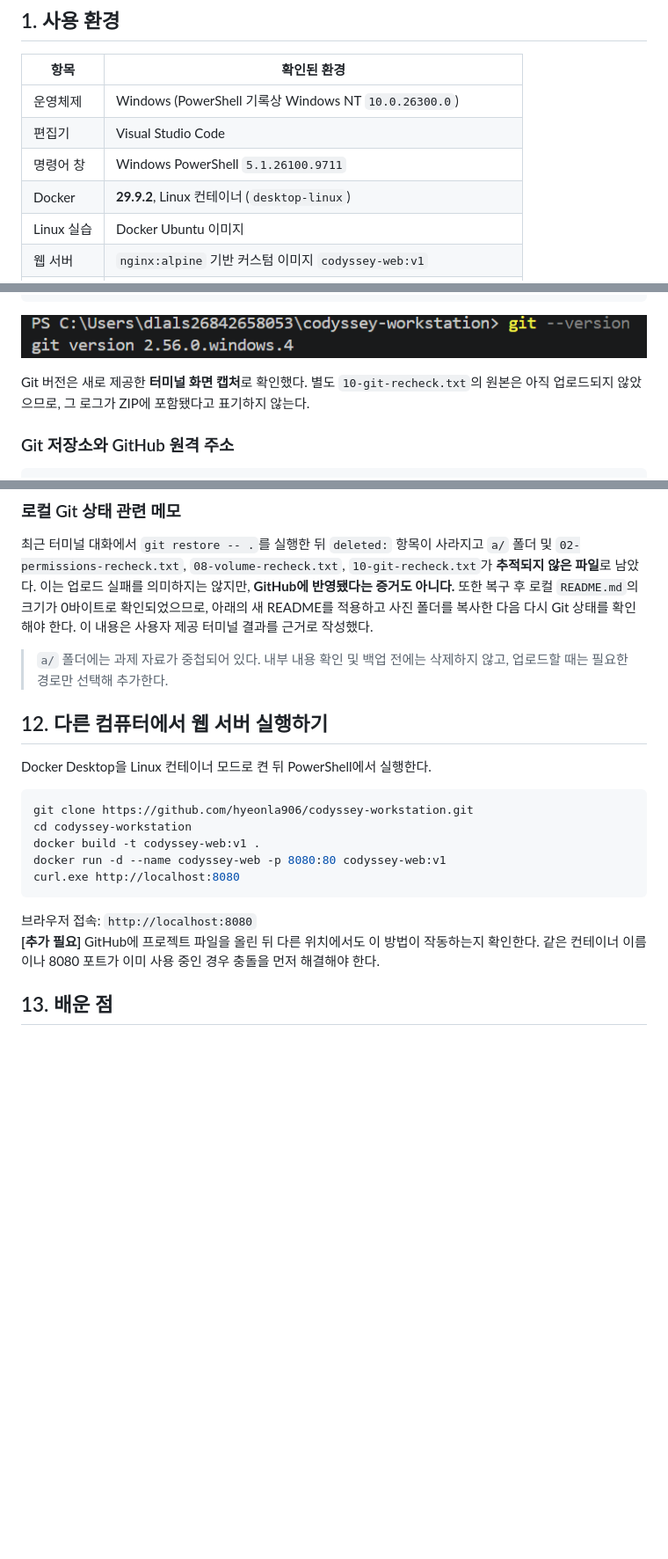
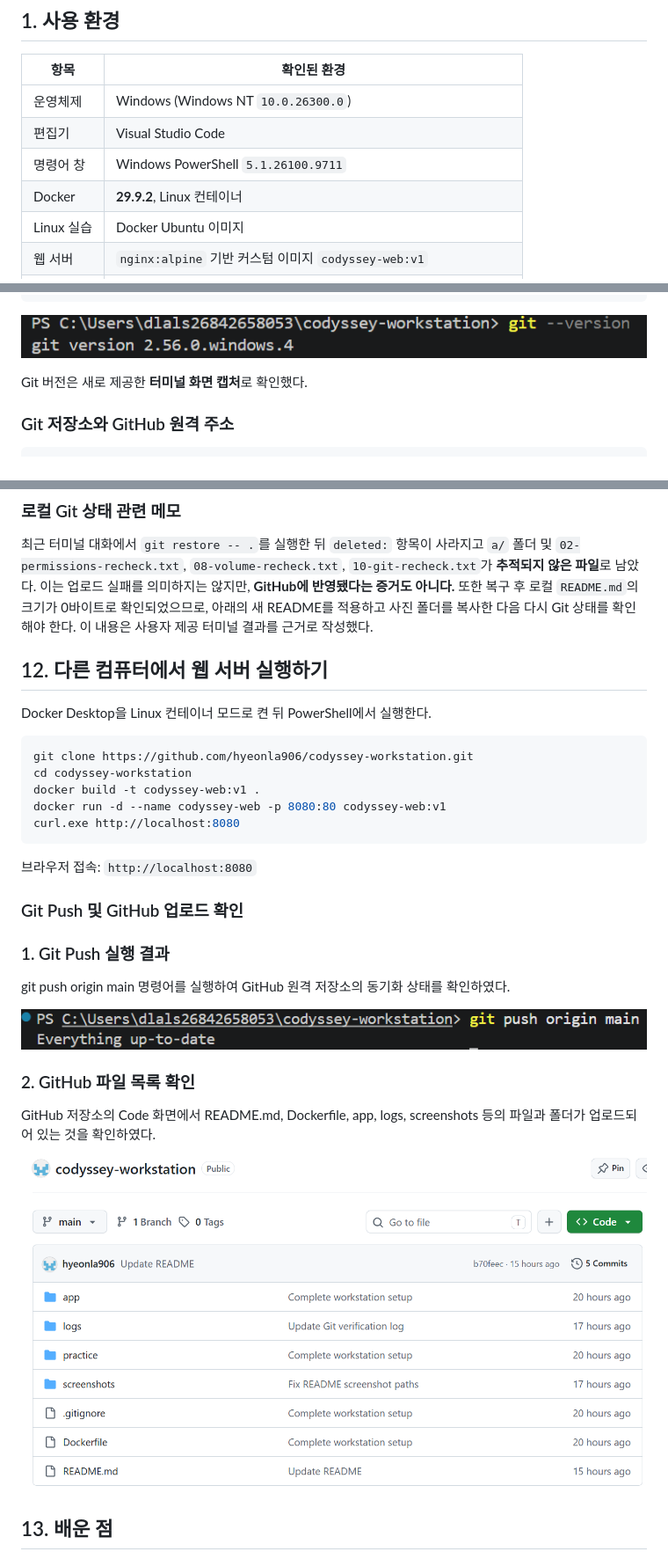
Before and after one commit to hyeonla906/codyssey-workstation, a Markdown page: README.md, 3 parts joined by grey strips. Shown at 88% size. GitHub-like rendering; pictures changed too: screenshots/git-push-success.png (added), screenshots/github-file-list.png (added); blank space fills up the shorter version.

Commit message:
Add GitHub upload evidence

````diff
--- a/README.md
+++ b/README.md
@@ -7,10 +7,10 @@
 
 | 항목 | 확인된 환경 |
 |---|---|
-| 운영체제 | Windows (PowerShell 기록상 Windows NT `10.0.26300.0`) |
+| 운영체제 | Windows (Windows NT `10.0.26300.0`) |
 | 편집기 | Visual Studio Code |
 | 명령어 창 | Windows PowerShell `5.1.26100.9711` |
-| Docker | **29.9.2**, Linux 컨테이너 (`desktop-linux`) |
+| Docker | **29.9.2**, Linux 컨테이너 |
 | Linux 실습 | Docker Ubuntu 이미지 |
 | 웹 서버 | `nginx:alpine` 기반 커스텀 이미지 `codyssey-web:v1` |
 | Git 브랜치 | `main` |
@@ -370,7 +370,7 @@ git version 2.56.0.windows.4
 
 ![Git 설치 버전 확인 — git version 2.56.0.windows.4](screenshots/23-git-version.png)
 
-Git 버전은 새로 제공한 **터미널 화면 캡처**로 확인했다. 별도 `10-git-recheck.txt`의 원본은 아직 업로드되지 않았으므로, 그 로그가 ZIP에 포함됐다고 표기하지 않는다.
+Git 버전은 새로 제공한 **터미널 화면 캡처**로 확인했다.
 
 ### Git 저장소와 GitHub 원격 주소
 
@@ -399,7 +399,7 @@ git remote -v
 
 최근 터미널 대화에서 `git restore -- .`를 실행한 뒤 `deleted:` 항목이 사라지고 `a/` 폴더 및 `02-permissions-recheck.txt`, `08-volume-recheck.txt`, `10-git-recheck.txt`가 **추적되지 않은 파일**로 남았다. 이는 업로드 실패를 의미하지는 않지만, **GitHub에 반영됐다는 증거도 아니다.** 또한 복구 후 로컬 `README.md`의 크기가 0바이트로 확인되었으므로, 아래의 새 README를 적용하고 사진 폴더를 복사한 다음 다시 Git 상태를 확인해야 한다. 이 내용은 사용자 제공 터미널 결과를 근거로 작성했다.
 
-> `a/` 폴더에는 과제 자료가 중첩되어 있다. 내부 내용 확인 및 백업 전에는 삭제하지 않고, 업로드할 때는 필요한 경로만 선택해 추가한다.
+
 
 ## 12. 다른 컴퓨터에서 웹 서버 실행하기
 
@@ -414,7 +414,25 @@ curl.exe http://localhost:8080
 ```
 
 브라우저 접속: `http://localhost:8080`
-**[추가 필요]** GitHub에 프로젝트 파일을 올린 뒤 다른 위치에서도 이 방법이 작동하는지 확인한다. 같은 컨테이너 이름이나 8080 포트가 이미 사용 중인 경우 충돌을 먼저 해결해야 한다.
+
+
+### Git Push 및 GitHub 업로드 확인
+
+### 1. Git Push 실행 결과
+
+git push origin main 명령어를 실행하여
+GitHub 원격 저장소의 동기화 상태를 확인하였다.
+
+![Git Push 실행 결과](screenshots/git-push-success.png)
+
+### 2. GitHub 파일 목록 확인
+
+GitHub 저장소의 Code 화면에서
+README.md, Dockerfile, app, logs, screenshots 등의
+파일과 폴더가 업로드되어 있는 것을 확인하였다.
+
+![GitHub 파일 목록](screenshots/github-file-list.png)
+
 
 ## 13. 배운 점
 
````
Also changed, not shown: other parts of README.md (+5 -6 lines).
